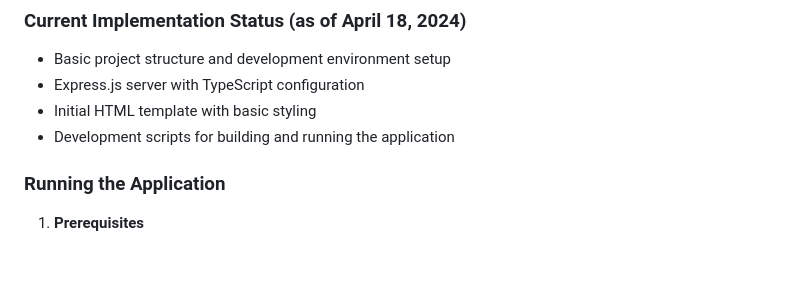
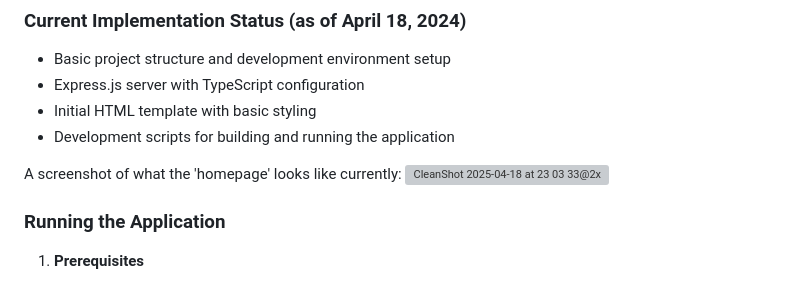
Before and after one commit to mtaruno/harmoniq, a Markdown page: README.md, the part around the change. Drawn GitHub-style; blank space fills up the shorter version; grey boxes are pictures that could not be loaded.

```diff
--- a/README.md
+++ b/README.md
@@ -107,6 +107,10 @@ harmoniq/
 - Initial HTML template with basic styling
 - Development scripts for building and running the application
 
+A screenshot of what the 'homepage' looks like currently:
+![CleanShot 2025-04-18 at 23 03 33@2x](https://github.com/user-attachments/assets/e5024042-98ae-4bbb-a5d8-ed4a7f03261d)
+
+
 ### Running the Application
 
 1. **Prerequisites**
```
